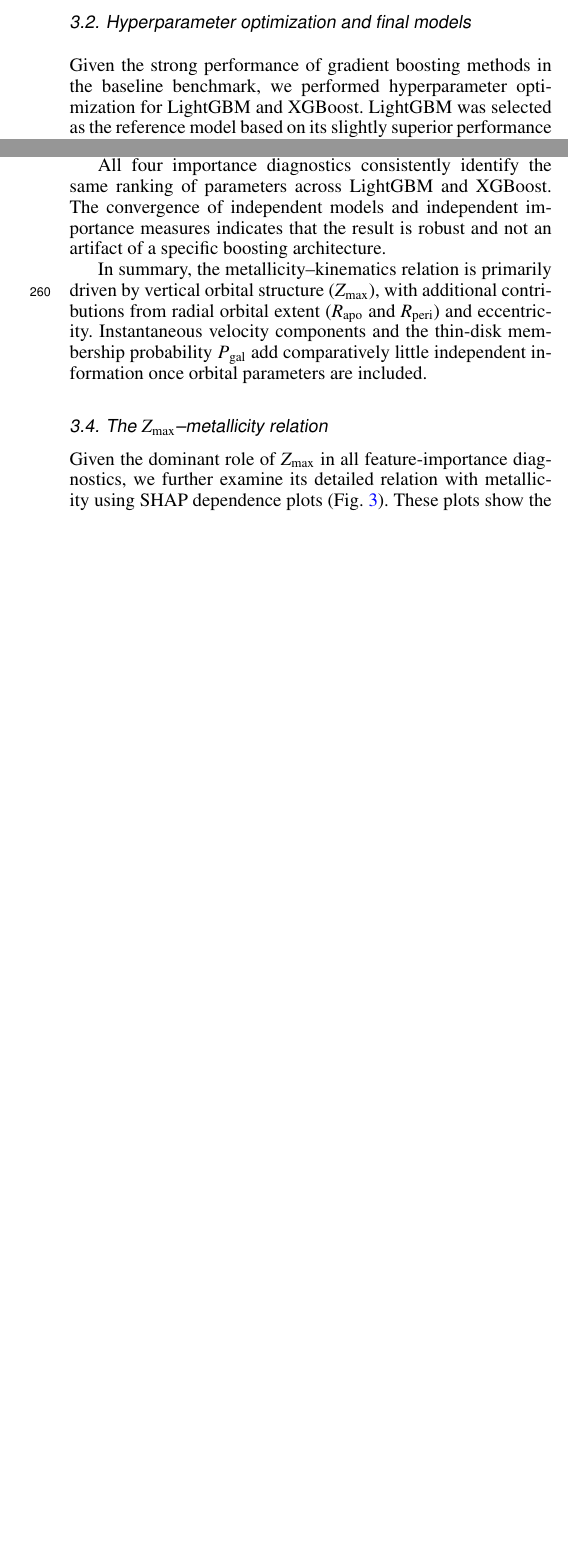
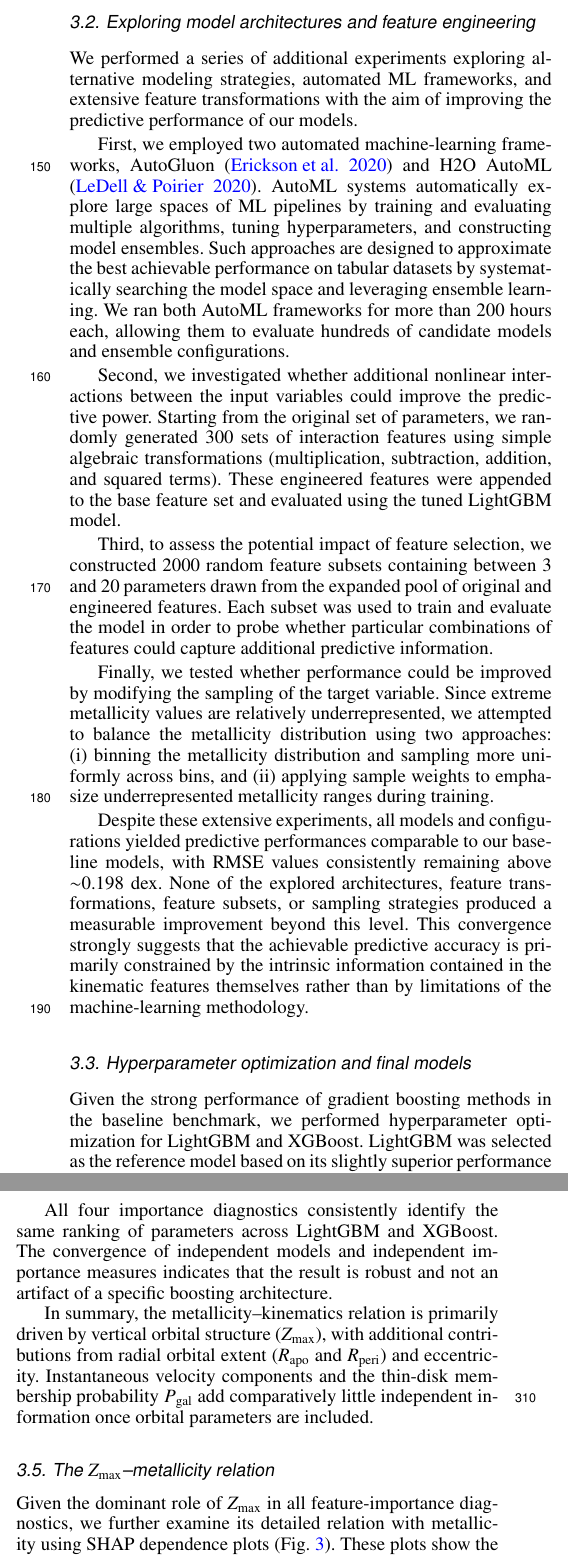
Before and after one commit to vadibekyan/AbundanceML, a LaTeX paper (Abundances_ML_manuscript/adibekyan_abundances_ML.tex): two parts of the columns of pages 3 and 4 of 12, joined at a grey line, cut at the place of the change, the shorter picture padded with empty space. Compiled offline with pdfLaTeX.

Commit message:
Modify manuscript

```diff
--- a/Abundances_ML_manuscript/adibekyan_abundances_ML.tex
+++ b/Abundances_ML_manuscript/adibekyan_abundances_ML.tex
@@ -159,12 +159,25 @@ We further explored ensemble strategies. A weighted voting regressor combining t
 This limited improvement reflects the high correlation between the predictions of the base models and indicates that performance is
 primarily constrained by the information content of the kinematic features rather than by algorithmic choice.
 
-
 We additionally explored a quantile-based transformation of the target variable, mapping [Fe/H] to a Gaussian distribution prior to training. While such transformations can stabilize variance and improve regression performance in skewed distributions, they did not yield any measurable improvement in our case. This result reflects both the approximately symmetric metallicity distribution
 and the robustness of tree-based ensemble methods to monotonic target transformations.
 
 Overall, the convergence of multiple algorithms, the absence of improvement from target transformation, and the limited gain from ensembling indicate that predictive performance is primarily limited by the information content of the kinematic features rather than by
 model architecture.
+
+\subsection{Exploring model architectures and feature engineering}
+
+We performed a series of additional experiments exploring alternative modeling strategies, automated ML frameworks, and extensive feature transformations with the aim of improving the predictive performance of our models.
+
+First, we employed two automated machine-learning frameworks, AutoGluon \citep{Erickson2020} and H2O AutoML \citep{LeDell2020}. AutoML systems automatically explore large spaces of ML pipelines by training and evaluating multiple algorithms, tuning hyperparameters, and constructing model ensembles. Such approaches are designed to approximate the best achievable performance on tabular datasets by systematically searching the model space and leveraging ensemble learning. We ran both AutoML frameworks for more than 200 hours each, allowing them to evaluate hundreds of candidate models and ensemble configurations.
+
+Second, we investigated whether additional nonlinear interactions between the input variables could improve the predictive power. Starting from the original set of parameters, we randomly generated 300 sets of interaction features using simple algebraic transformations (multiplication, subtraction, addition, and squared terms). These engineered features were appended to the base feature set and evaluated using the tuned LightGBM model.
+
+Third, to assess the potential impact of feature selection, we constructed 2000 random feature subsets containing between 3 and 20 parameters drawn from the expanded pool of original and engineered features. Each subset was used to train and evaluate the model in order to probe whether particular combinations of features could capture additional predictive information.
+
+Finally, we tested whether performance could be improved by modifying the sampling of the target variable. Since extreme metallicity values are relatively underrepresented, we attempted to balance the metallicity distribution using two approaches: (i) binning the metallicity distribution and sampling more uniformly across bins, and (ii) applying sample weights to emphasize underrepresented metallicity ranges during training.
+
+Despite these extensive experiments, all models and configurations yielded predictive performances comparable to our baseline models, with RMSE values consistently remaining above $\sim$0.198 dex. None of the explored architectures, feature transformations, feature subsets, or sampling strategies produced a measurable improvement beyond this level. This convergence strongly suggests that the achievable predictive accuracy is primarily constrained by the intrinsic information contained in the kinematic features themselves rather than by limitations of the machine-learning methodology.
 
 
 \subsection{Hyperparameter optimization and final models}
```
Also changed, not shown: Abundances_ML_manuscript/references.bib (+16 -0 lines), Abundances_ML_manuscript/adibekyan_abundances_ML.bbl, 7 other files.
